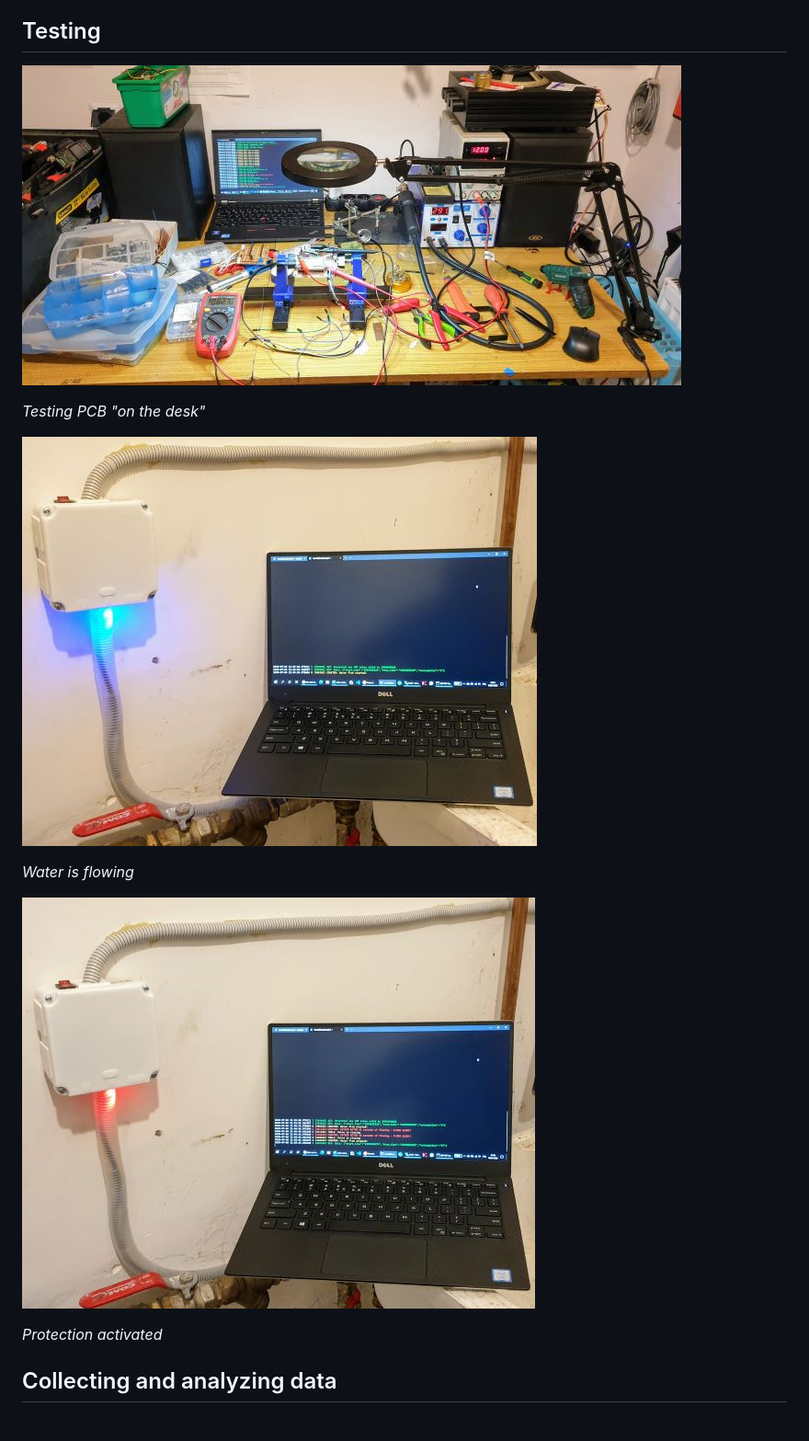
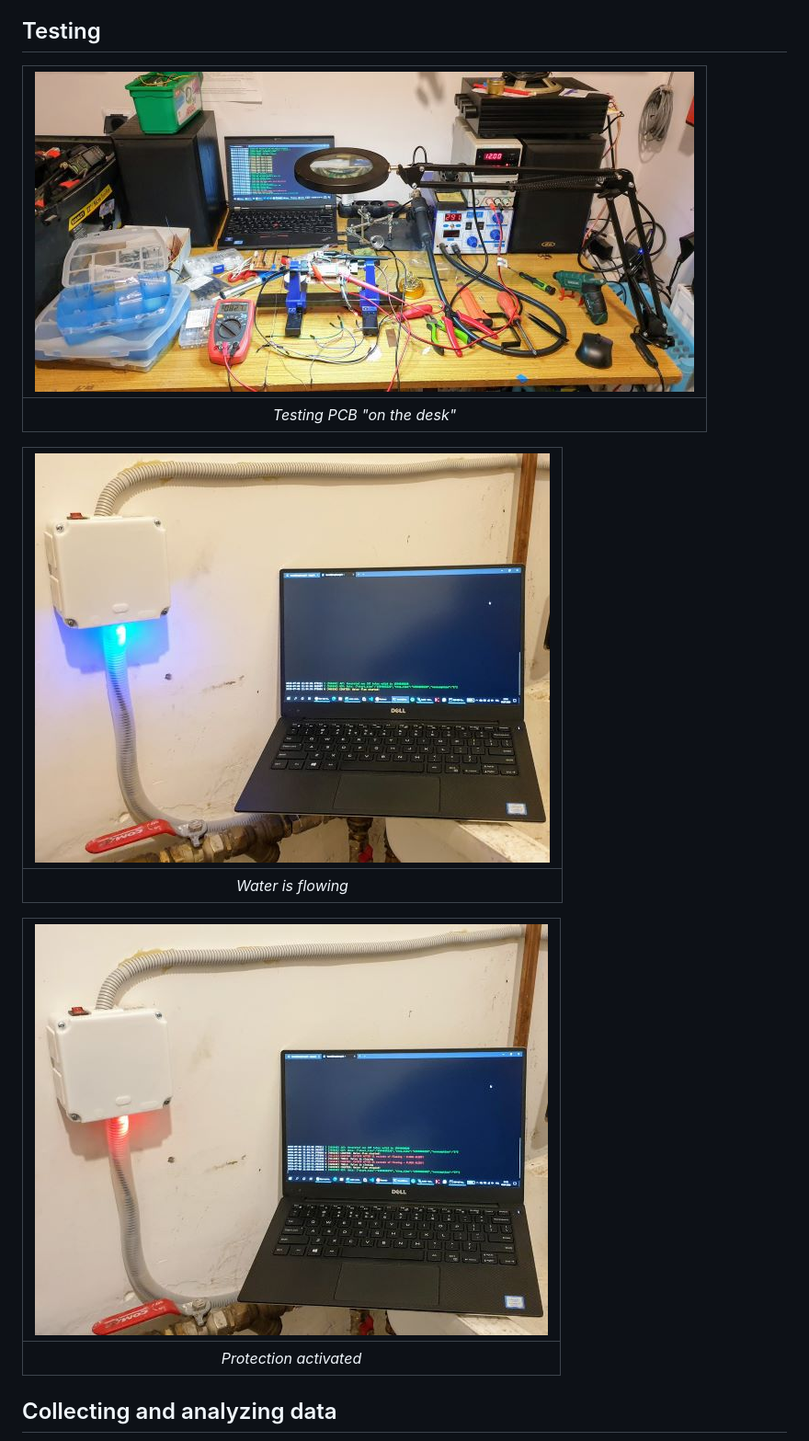
Before and after one commit to tomekceszke/water-controller, a Markdown page: README.md, the part around one of its changes. Shown at 92% size. Drawn GitHub-style.

```diff
--- a/README.md
+++ b/README.md
@@ -48,16 +45,16 @@ It may depend either on fixed rules (e.g. flow speed/duration) or anomaly detect
 
 ## Testing
 
-![assembling](doc/img/assembling.jpg)
+| ![assembling](doc/img/assembling.jpg) |
+|:--:|
+| *Testing PCB "on the desk"* |
 
-*Testing PCB "on the desk"*
+| ![monitoring](doc/img/monitoring.jpg) |
+|:--:|
+| *Water is flowing* |
 
-![monitoring](doc/img/monitoring.jpg)
-
-*Water is flowing*
-
-![activated](doc/img/protected.jpg)
-
-*Protection activated*
+| ![activated](doc/img/protected.jpg) |
+|:--:|
+| *Protection activated* |
 
 ## Collecting and analyzing data
```
Also changed, not shown: other parts of README.md (+9 -12 lines), doc/img/pcb.jpg (added).
